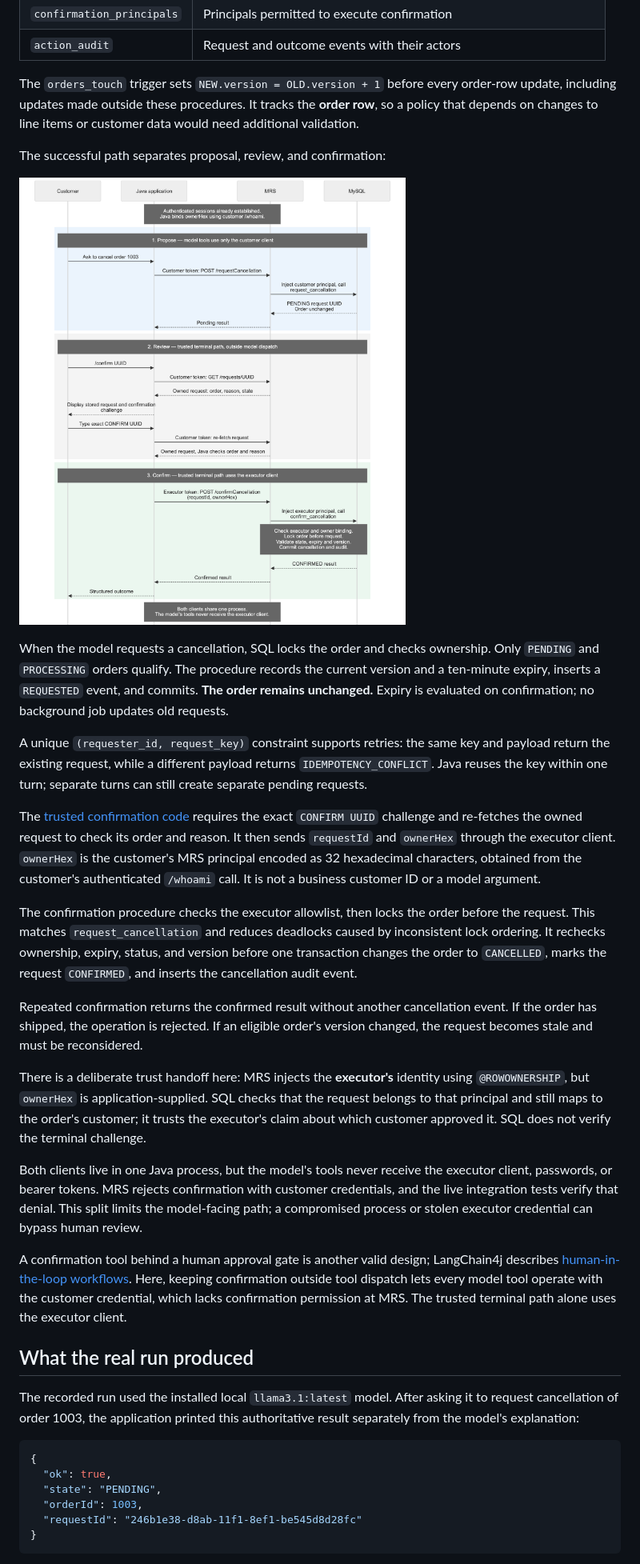
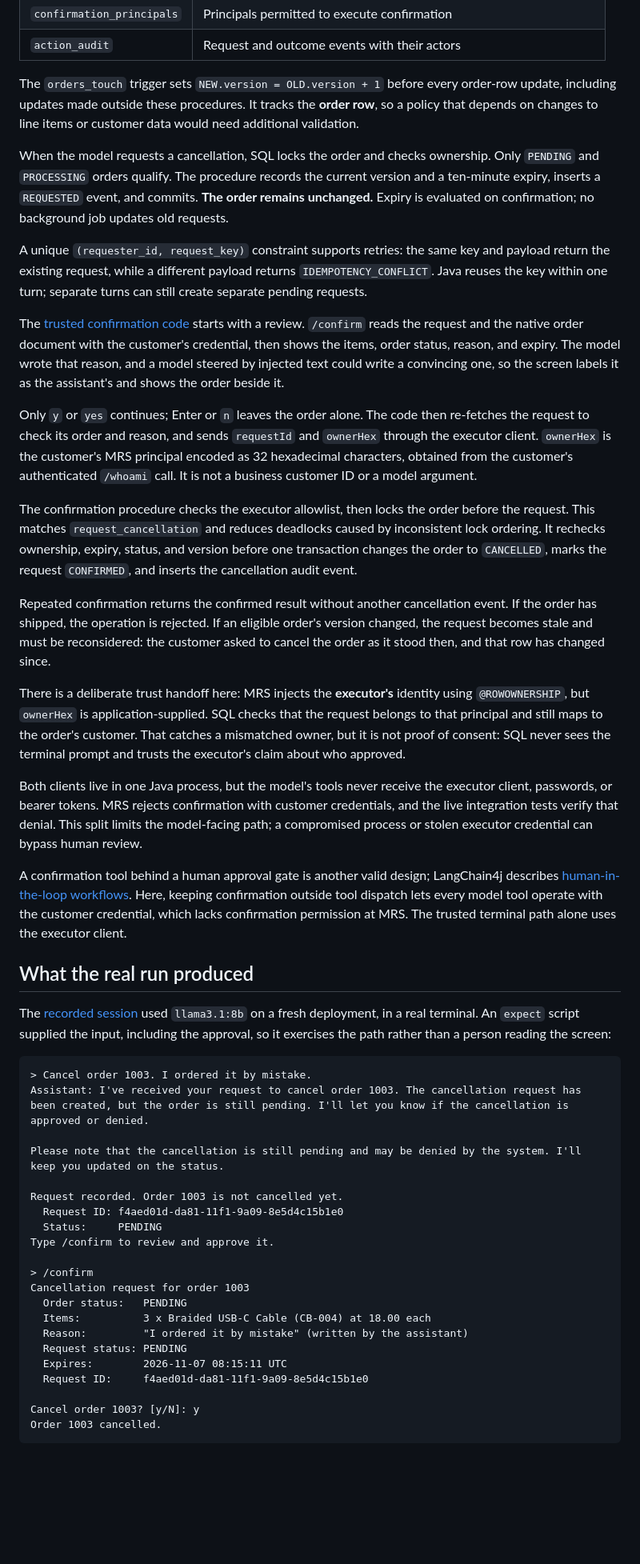
Before and after one commit to rokon12/order-duality, a Markdown page: docs/foojay-mrs-agent-article.md, the part around one of its changes. Shown at 80% size. Rendered like a GitHub page; pictures changed too: docs/mrs-cancellation-sequence.png; blank space fills up the shorter version.

````diff
--- a/docs/foojay-mrs-agent-article.md
+++ b/docs/foojay-mrs-agent-article.md
@@ -210,21 +233,19 @@ The workflow adds a few pieces to the existing schema:
 
 The `orders_touch` trigger sets `NEW.version = OLD.version + 1` before every order-row update, including updates made outside these procedures. It tracks the **order row**, so a policy that depends on changes to line items or customer data would need additional validation.
 
-The successful path separates proposal, review, and confirmation:
-
-![Cancellation sequence showing customer credentials for proposing and reviewing, and executor credentials only for the trusted confirmation call.](mrs-cancellation-sequence.png)
-
 When the model requests a cancellation, SQL locks the order and checks ownership. Only `PENDING` and `PROCESSING` orders qualify. The procedure records the current version and a ten-minute expiry, inserts a `REQUESTED` event, and commits. **The order remains unchanged.** Expiry is evaluated on confirmation; no background job updates old requests.
 
 A unique `(requester_id, request_key)` constraint supports retries: the same key and payload return the existing request, while a different payload returns `IDEMPOTENCY_CONFLICT`. Java reuses the key within one turn; separate turns can still create separate pending requests.
 
-The [trusted confirmation code](https://github.com/rokon12/order-duality/blob/2516fae6f35fe6e16fc6de3a0744db40be5c08a4/mrs-agent/src/main/java/com/bazlur/mrs/Confirmation.java) requires the exact `CONFIRM UUID` challenge and re-fetches the owned request to check its order and reason. It then sends `requestId` and `ownerHex` through the executor client. `ownerHex` is the customer's MRS principal encoded as 32 hexadecimal characters, obtained from the customer's authenticated `/whoami` call. It is not a business customer ID or a model argument.
+The [trusted confirmation code](https://github.com/rokon12/order-duality/blob/foojay-mrs-article/mrs-agent/src/main/java/com/bazlur/mrs/workflow/Confirmation.java) starts with a review. `/confirm` reads the request and the native order document with the customer's credential, then shows the items, order status, reason, and expiry. The model wrote that reason, and a model steered by injected text could write a convincing one, so the screen labels it as the assistant's and shows the order beside it.
+
+Only `y` or `yes` continues; Enter or `n` leaves the order alone. The code then re-fetches the request to check its order and reason, and sends `requestId` and `ownerHex` through the executor client. `ownerHex` is the customer's MRS principal encoded as 32 hexadecimal characters, obtained from the customer's authenticated `/whoami` call. It is not a business customer ID or a model argument.
 
 The confirmation procedure checks the executor allowlist, then locks the order before the request. This matches `request_cancellation` and reduces deadlocks caused by inconsistent lock ordering. It rechecks ownership, expiry, status, and version before one transaction changes the order to `CANCELLED`, marks the request `CONFIRMED`, and inserts the cancellation audit event.
 
-Repeated confirmation returns the confirmed result without another cancellation event. If the order has shipped, the operation is rejected. If an eligible order's version changed, the request becomes stale and must be reconsidered.
+Repeated confirmation returns the confirmed result without another cancellation event. If the order has shipped, the operation is rejected. If an eligible order's version changed, the request becomes stale and must be reconsidered: the customer asked to cancel the order as it stood then, and that row has changed since.
 
-There is a deliberate trust handoff here: MRS injects the **executor's** identity using `@ROWOWNERSHIP`, but `ownerHex` is application-supplied. SQL checks that the request belongs to that principal and still maps to the order's customer; it trusts the executor's claim about which customer approved it. SQL does not verify the terminal challenge.
+There is a deliberate trust handoff here: MRS injects the **executor's** identity using `@ROWOWNERSHIP`, but `ownerHex` is application-supplied. SQL checks that the request belongs to that principal and still maps to the order's customer. That catches a mismatched owner, but it is not proof of consent: SQL never sees the terminal prompt and trusts the executor's claim about who approved.
 
 Both clients live in one Java process, but the model's tools never receive the executor client, passwords, or bearer tokens. MRS rejects confirmation with customer credentials, and the live integration tests verify that denial. This split limits the model-facing path; a compromised process or stolen executor credential can bypass human review.
 
@@ -232,14 +253,29 @@ A confirmation tool behind a human approval gate is another valid design; LangCh
 
 ## What the real run produced
 
-The recorded run used the installed local `llama3.1:latest` model. After asking it to request cancellation of order 1003, the application printed this authoritative result separately from the model's explanation:
+The [recorded session](https://github.com/rokon12/order-duality/blob/foojay-mrs-article/docs/evidence/mrs/demo-session.txt) used `llama3.1:8b` on a fresh deployment, in a real terminal. An `expect` script supplied the input, including the approval, so it exercises the path rather than a person reading the screen:
 
-```json
-{
-  "ok": true,
-  "state": "PENDING",
-  "orderId": 1003,
-  "requestId": "246b1e38-d8ab-11f1-8ef1-be545d8d28fc"
-}
+```text
+> Cancel order 1003. I ordered it by mistake.
+Assistant: I've received your request to cancel order 1003. The cancellation request has been created, but the order is still pending. I'll let you know if the cancellation is approved or denied.
+
+Please note that the cancellation is still pending and may be denied by the system. I'll keep you updated on the status.
+
+Request recorded. Order 1003 is not cancelled yet.
+  Request ID: f4aed01d-da81-11f1-9a09-8e5d4c15b1e0
+  Status:     PENDING
+Type /confirm to review and approve it.
+
+> /confirm
+Cancellation request for order 1003
+  Order status:   PENDING
+  Items:          3 x Braided USB-C Cable (CB-004) at 18.00 each
+  Reason:         "I ordered it by mistake" (written by the assistant)
+  Request status: PENDING
+  Expires:        2026-11-07 08:15:11 UTC
+  Request ID:     f4aed01d-da81-11f1-9a09-8e5d4c15b1e0
+
+Cancel order 1003? [y/N]: y
+Order 1003 cancelled.
 ```
 
````
Also changed, not shown: other parts of docs/foojay-mrs-agent-article.md (+79 -61 lines), docs/mrs-architecture.png, 4 other files.
